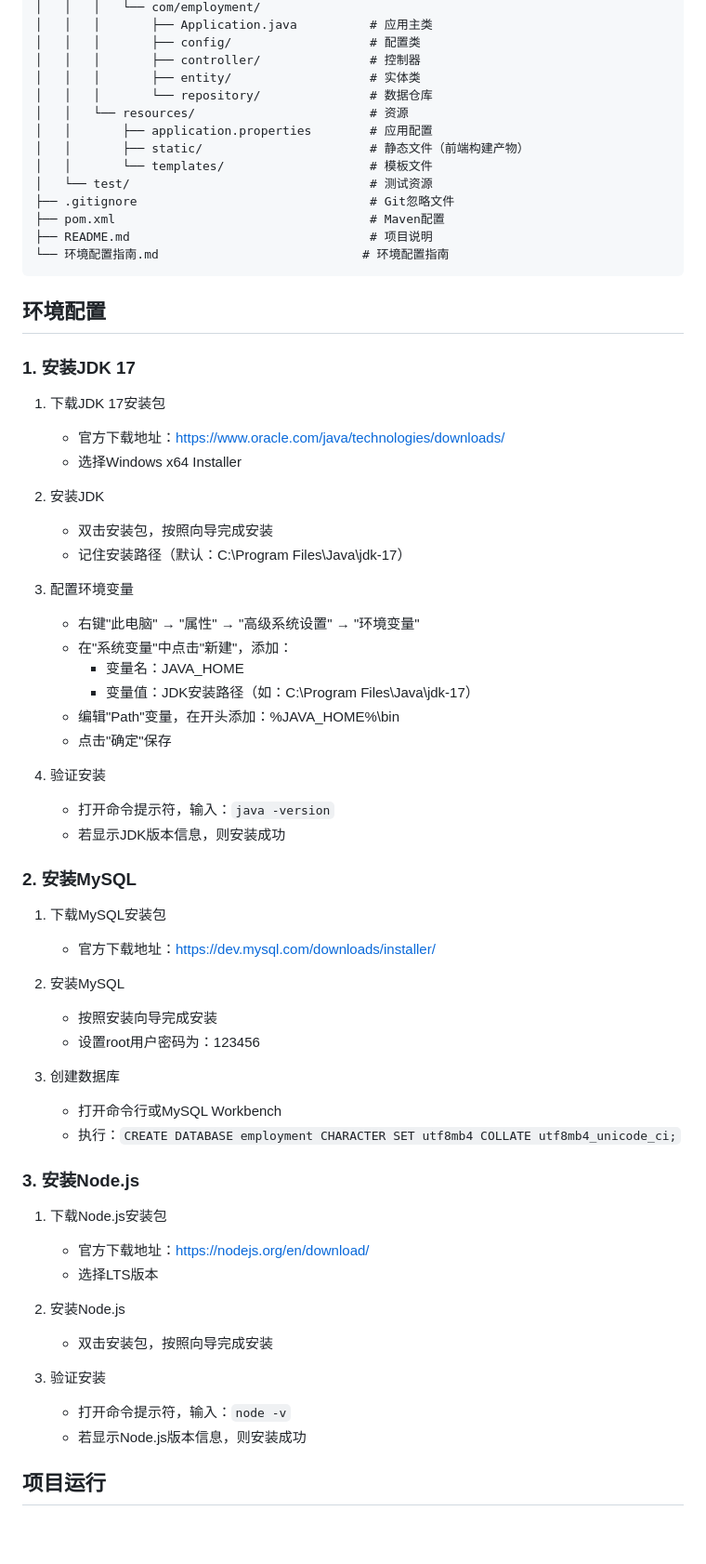
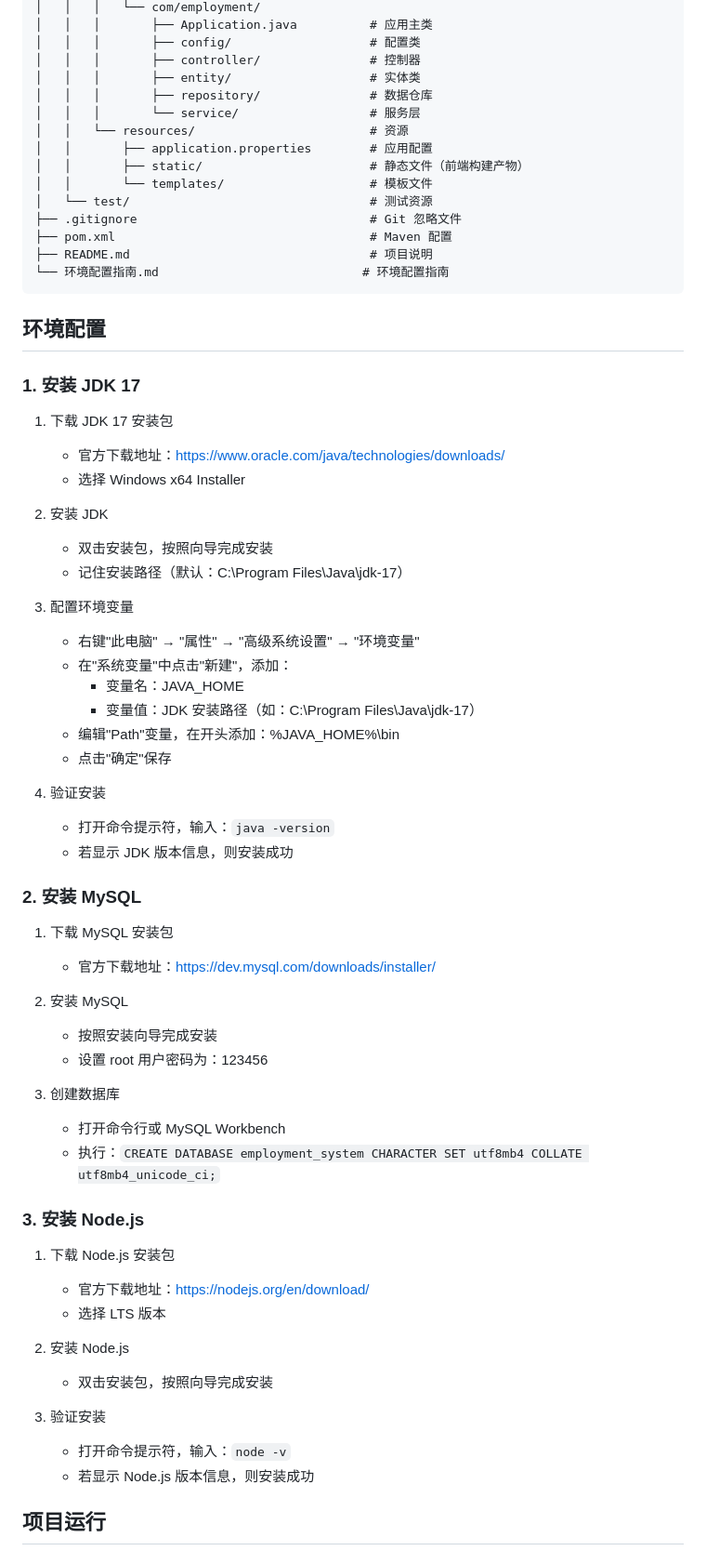
Before and after one commit to wangkt001/employment-management, a Markdown page: README.md, the part around one of its changes. Shown at 93% size. Drawn GitHub-style; blank space fills up the shorter version.

````diff
--- a/README.md
+++ b/README.md
@@ -73,27 +79,28 @@ employment-management/
 │   │   │       ├── config/                   # 配置类
 │   │   │       ├── controller/               # 控制器
 │   │   │       ├── entity/                   # 实体类
-│   │   │       └── repository/               # 数据仓库
+│   │   │       ├── repository/               # 数据仓库
+│   │   │       └── service/                  # 服务层
 │   │   └── resources/                        # 资源
 │   │       ├── application.properties        # 应用配置
 │   │       ├── static/                       # 静态文件（前端构建产物）
 │   │       └── templates/                    # 模板文件
 │   └── test/                                 # 测试资源
-├── .gitignore                                # Git忽略文件
-├── pom.xml                                   # Maven配置
+├── .gitignore                                # Git 忽略文件
+├── pom.xml                                   # Maven 配置
 ├── README.md                                 # 项目说明
 └── 环境配置指南.md                            # 环境配置指南
 ```
 
 ## 环境配置
 
-### 1. 安装JDK 17
+### 1. 安装 JDK 17
 
-1. 下载JDK 17安装包
+1. 下载 JDK 17 安装包
    - 官方下载地址：https://www.oracle.com/java/technologies/downloads/
-   - 选择Windows x64 Installer
+   - 选择 Windows x64 Installer
 
-2. 安装JDK
+2. 安装 JDK
    - 双击安装包，按照向导完成安装
    - 记住安装路径（默认：C:\Program Files\Java\jdk-17）
 
@@ -101,39 +108,39 @@ employment-management/
    - 右键"此电脑" → "属性" → "高级系统设置" → "环境变量"
    - 在"系统变量"中点击"新建"，添加：
      - 变量名：JAVA_HOME
-     - 变量值：JDK安装路径（如：C:\Program Files\Java\jdk-17）
+     - 变量值：JDK 安装路径（如：C:\Program Files\Java\jdk-17）
    - 编辑"Path"变量，在开头添加：%JAVA_HOME%\bin
    - 点击"确定"保存
 
 4. 验证安装
    - 打开命令提示符，输入：`java -version`
-   - 若显示JDK版本信息，则安装成功
+   - 若显示 JDK 版本信息，则安装成功
 
-### 2. 安装MySQL
+### 2. 安装 MySQL
 
-1. 下载MySQL安装包
+1. 下载 MySQL 安装包
    - 官方下载地址：https://dev.mysql.com/downloads/installer/
 
-2. 安装MySQL
+2. 安装 MySQL
    - 按照安装向导完成安装
-   - 设置root用户密码为：123456
+   - 设置 root 用户密码为：123456
 
 3. 创建数据库
-   - 打开命令行或MySQL Workbench
-   - 执行：`CREATE DATABASE employment CHARACTER SET utf8mb4 COLLATE utf8mb4_unicode_ci;`
+   - 打开命令行或 MySQL Workbench
+   - 执行：`CREATE DATABASE employment_system CHARACTER SET utf8mb4 COLLATE utf8mb4_unicode_ci;`
 
-### 3. 安装Node.js
+### 3. 安装 Node.js
 
-1. 下载Node.js安装包
+1. 下载 Node.js 安装包
    - 官方下载地址：https://nodejs.org/en/download/
-   - 选择LTS版本
+   - 选择 LTS 版本
 
-2. 安装Node.js
+2. 安装 Node.js
    - 双击安装包，按照向导完成安装
 
 3. 验证安装
    - 打开命令提示符，输入：`node -v`
-   - 若显示Node.js版本信息，则安装成功
+   - 若显示 Node.js 版本信息，则安装成功
 
 ## 项目运行
 
````
Also changed, not shown: other parts of README.md (+96 -39 lines).
